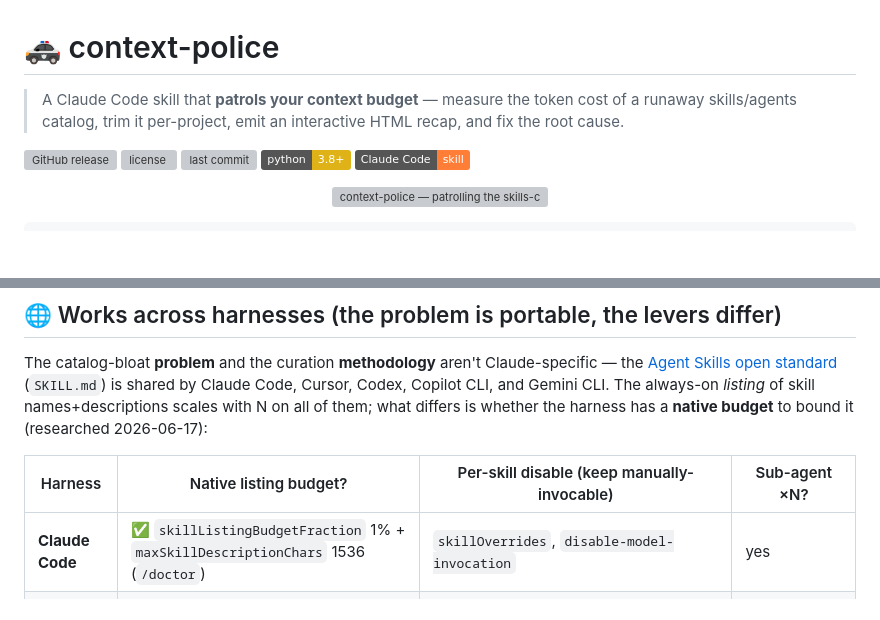
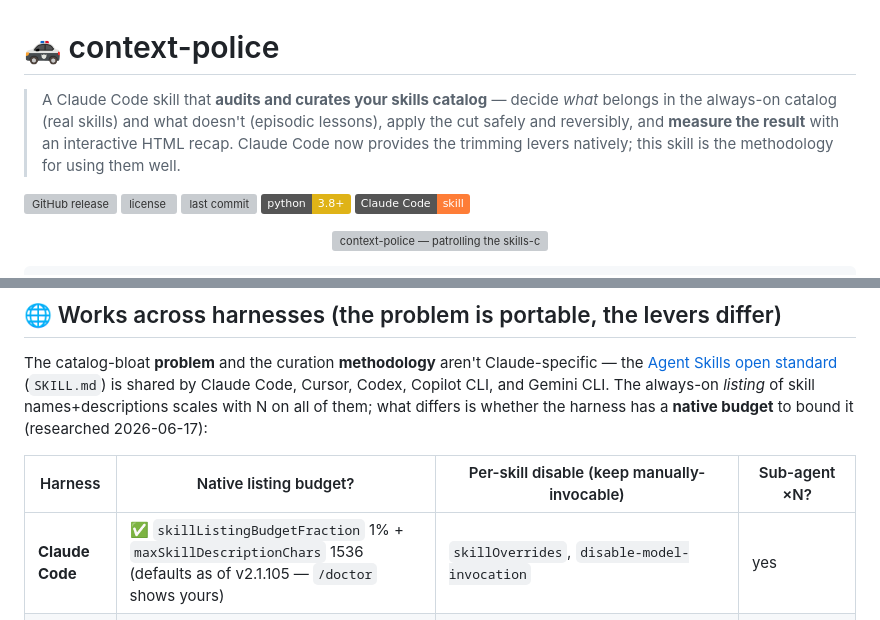
Before and after one commit to wan-huiyan/context-police, a Markdown page: README.md, 2 parts joined by grey strips. GitHub-like rendering; badges without logos; blank space fills up the shorter version; grey boxes are pictures that could not be loaded.

```diff
--- a/README.md
+++ b/README.md
@@ -1,6 +1,6 @@
 # 🚓 context-police
 
-> A Claude Code skill that **patrols your context budget** — measure the token cost of a runaway skills/agents catalog, trim it per-project, emit an interactive HTML recap, and fix the root cause.
+> A Claude Code skill that **audits and curates your skills catalog** — decide *what* belongs in the always-on catalog (real skills) and what doesn't (episodic lessons), apply the cut safely and reversibly, and **measure the result** with an interactive HTML recap. Claude Code now provides the trimming levers natively; this skill is the methodology for using them well.
 
 [![GitHub release](https://img.shields.io/github/v/release/wan-huiyan/context-police)](https://github.com/wan-huiyan/context-police/releases)
 [![license](https://img.shields.io/github/license/wan-huiyan/context-police)](LICENSE)
@@ -64,7 +64,7 @@ The catalog-bloat **problem** and the curation **methodology** aren't Claude-spe
 
 | Harness | Native listing budget? | Per-skill disable (keep manually-invocable) | Sub-agent ×N? |
 |---|---|---|---|
-| **Claude Code** | ✅ `skillListingBudgetFraction` 1% + `maxSkillDescriptionChars` 1536 (`/doctor`) | `skillOverrides`, `disable-model-invocation` | yes |
+| **Claude Code** | ✅ `skillListingBudgetFraction` 1% + `maxSkillDescriptionChars` 1536 (defaults as of v2.1.105 — `/doctor` shows yours) | `skillOverrides`, `disable-model-invocation` | yes |
 | **Codex** | ✅ ~2% / 8 000-char cap (descriptions shorten, then omit-with-warning) | `allow_implicit_invocation:false` / `enabled=false` | yes |
 | **Cursor 2.4** | ❌ none documented | **`disable-model-invocation: true`** + `paths` glob | unverified |
 | **Copilot CLI** | ❌ none | `disable-model-invocation` / `user-invocable:false` + `/skills` | **no** (sub-agents inherit no skills) |
```
Also changed, not shown: other parts of README.md (+24 -5 lines), SKILL.md (+11 -6 lines), 1 other file.
